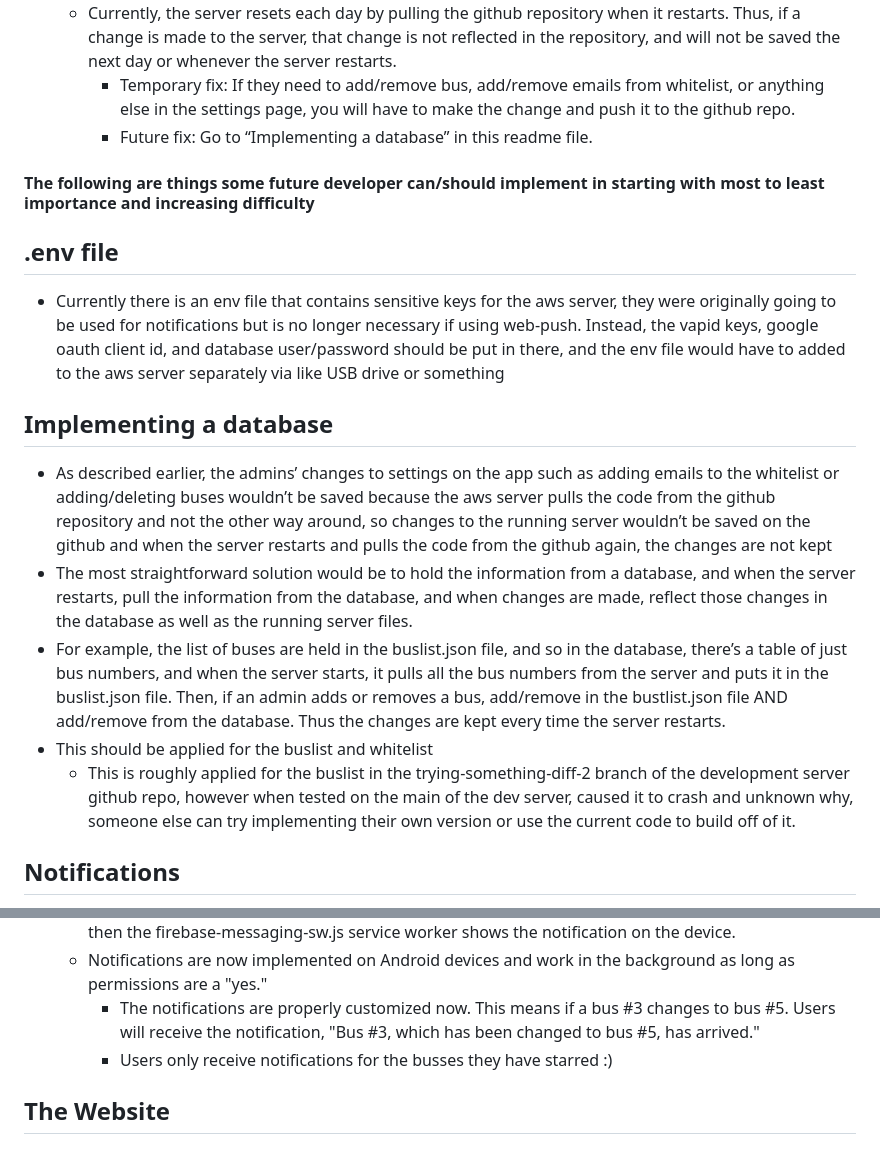
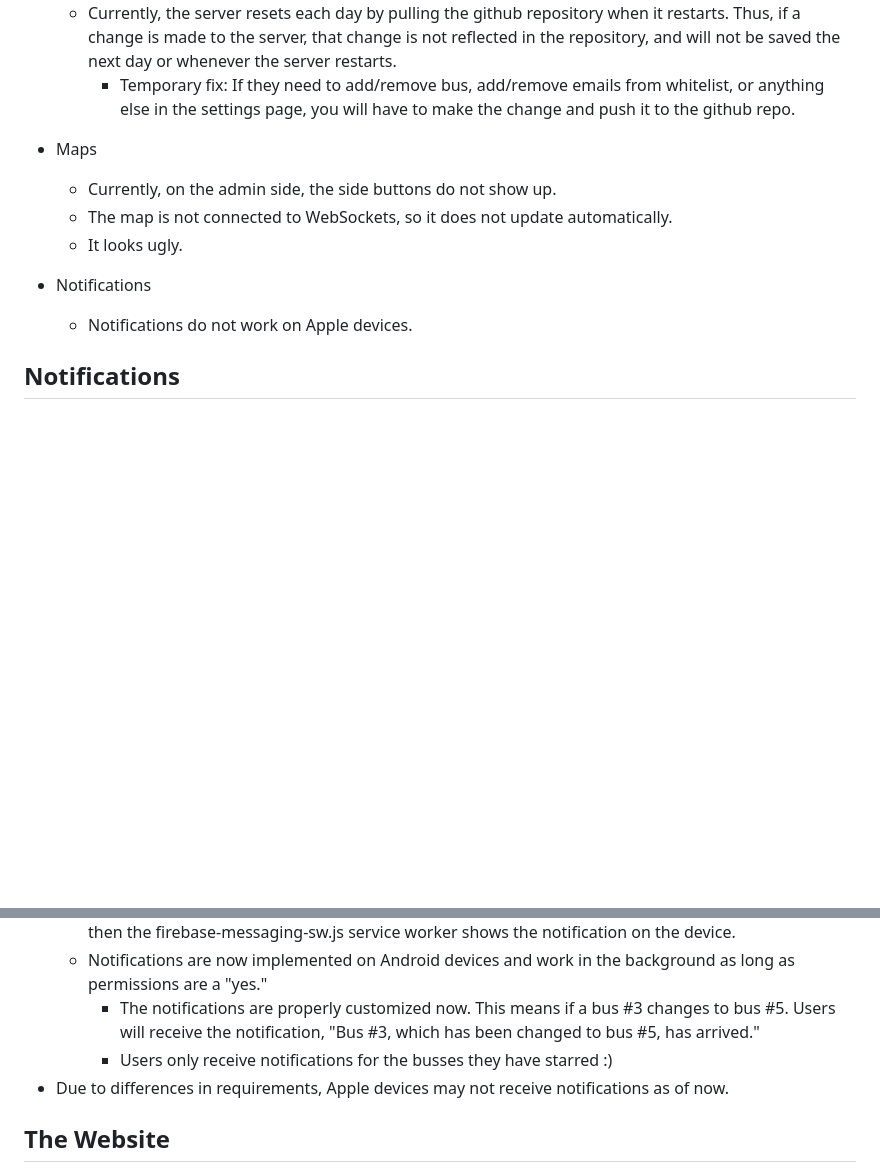
Before and after one commit to NCHS-Software-Engineering/NCHS_Bus_App2025, a Markdown page: README.md, 2 parts joined by grey strips. GitHub-like rendering; blank space fills up the shorter version.

```diff
--- a/README.md
+++ b/README.md
@@ -61,18 +75,13 @@ Here’s the different parts
 - Admin changes to settings not kept
     - Currently, the server resets each day by pulling the github repository when it restarts. Thus, if a change is made to the server, that change is not reflected in the repository, and will not be saved the next day or whenever the server restarts.
         - Temporary fix: If they need to add/remove bus, add/remove emails from whitelist, or anything else in the settings page, you will have to make the change and push it to the github repo.
-        - Future fix: Go to “Implementing a database” in this readme file.
+- Maps
+    - Currently, on the admin side, the side buttons do not show up.
+    - The map is not connected to WebSockets, so it does not update automatically.
+    - It looks ugly.
 
-#### The following are things some future developer can/should implement in starting with most to least importance and increasing difficulty
-## .env file
-- Currently there is an env file that contains sensitive keys for the aws server, they were originally going to be used for notifications but is no longer necessary if using web-push. Instead, the vapid keys, google oauth client id, and database user/password should be put in there, and the env file would have to added to the aws server separately via like USB drive or something
-
-## Implementing a database
-- As described earlier, the admins’ changes to settings on the app such as adding emails to the whitelist or adding/deleting buses wouldn’t be saved because the aws server pulls the code from the github repository and not the other way around, so changes to the running server wouldn’t be saved on the github and when the server restarts and pulls the code from the github again, the changes are not kept
-- The most straightforward solution would be to hold the information from a database, and when the server restarts, pull the information from the database, and when changes are made, reflect those changes in the database as well as the running server files.
-- For example, the list of buses are held in the buslist.json file, and so in the database, there’s a table of just bus numbers, and when the server starts, it pulls all the bus numbers from the server and puts it in the buslist.json file. Then, if an admin adds or removes a bus, add/remove in the bustlist.json file AND add/remove from the database. Thus the changes are kept every time the server restarts.
-- This should be applied for the buslist and whitelist
-    - This is roughly applied for the buslist in the trying-something-diff-2 branch of the development server github repo, however when tested on the main of the dev server, caused it to crash and unknown why, someone else can try implementing their own version or use the current code to build off of it.
+- Notifications
+    - Notifications do not work on Apple devices.
 
 ## Notifications
 - Notifications implemented using FCM(firebase cloud messaging) in the following files:
@@ -85,6 +94,7 @@ Here’s the different parts
     - Notifications are now implemented on Android devices and work in the background as long as permissions are a "yes."
         - The notifications are properly customized now. This means if a bus #3 changes to bus #5. Users will receive the notification, "Bus #3, which has been changed to bus #5, has arrived."
         - Users only receive notifications for the busses they have starred :)
+- Due to differences in requirements, Apple devices may not receive notifications as of now.
 
 ## The Website
 - The admin side now features better-balanced buttons and displays animations to improve user feedback
```
Also changed, not shown: other parts of README.md (+15 -1 lines).
